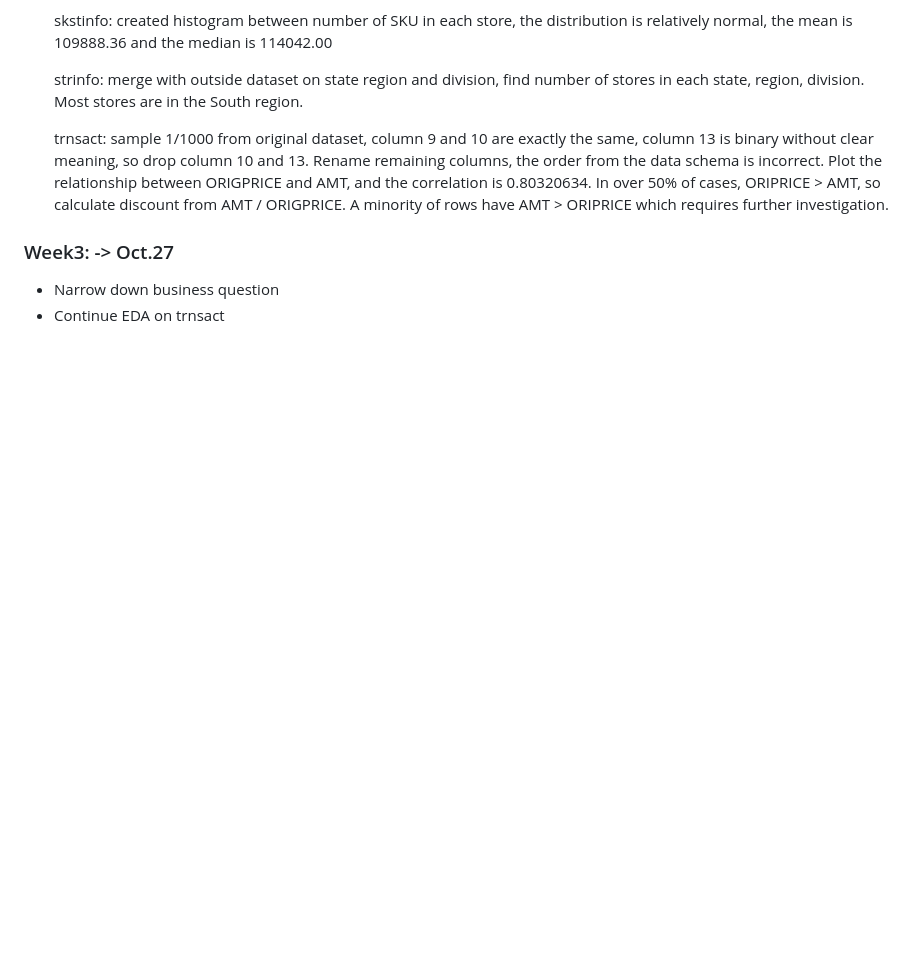
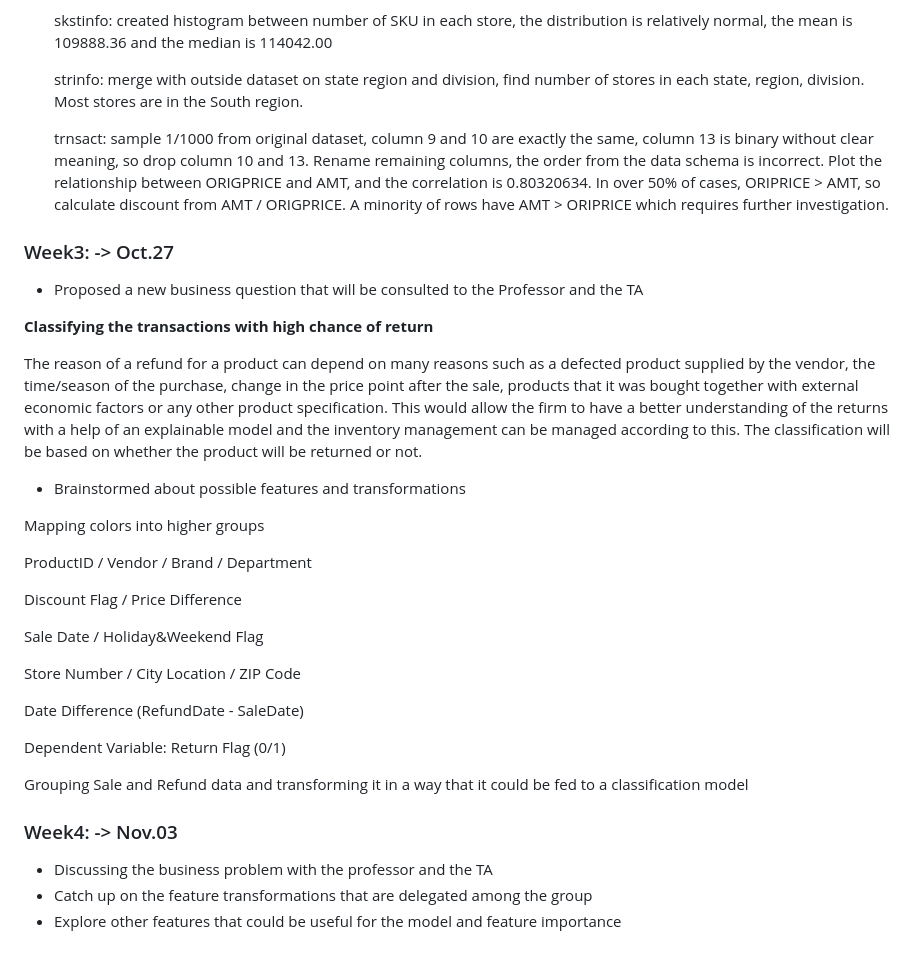
Before and after one commit to Marklong7/Dillard_return_forecasting, a Markdown page: README.md, the part around the change. GitHub-like rendering; blank space fills up the shorter version.

Commit message:
Update README.md
week 3 update

```diff
--- a/README.md
+++ b/README.md
@@ -47,5 +47,33 @@
 
 ### Week3: -> Oct.27
 
-- Narrow down business question
-- Continue EDA on trnsact
+- Proposed a new business question that will be consulted to the Professor and the TA
+
+**Classifying the transactions with high chance of return**
+
+The reason of a refund for a product can depend on many reasons such as a defected product supplied by the vendor, the time/season of the purchase, change in the price point after the sale, products that it was bought together with external economic factors or any other product specification. This would allow the firm to have a better understanding of the returns with a help of an explainable model and the inventory management can be managed according to this. The classification will be based on whether the product will be returned or not.
+
+- Brainstormed about possible features and transformations
+
+Mapping colors into higher groups
+
+ProductID / Vendor / Brand / Department
+
+Discount Flag / Price Difference
+
+Sale Date / Holiday&Weekend Flag
+
+Store Number / City Location / ZIP Code
+
+Date Difference (RefundDate - SaleDate)
+
+Dependent Variable: Return Flag (0/1)
+
+Grouping Sale and Refund data and transforming it in a way that it could be fed to a classification model
+
+
+### Week4: -> Nov.03
+
+- Discussing the business problem with the professor and the TA
+- Catch up on the feature transformations that are delegated among the group
+- Explore other features that could be useful for the model and feature importance
```
